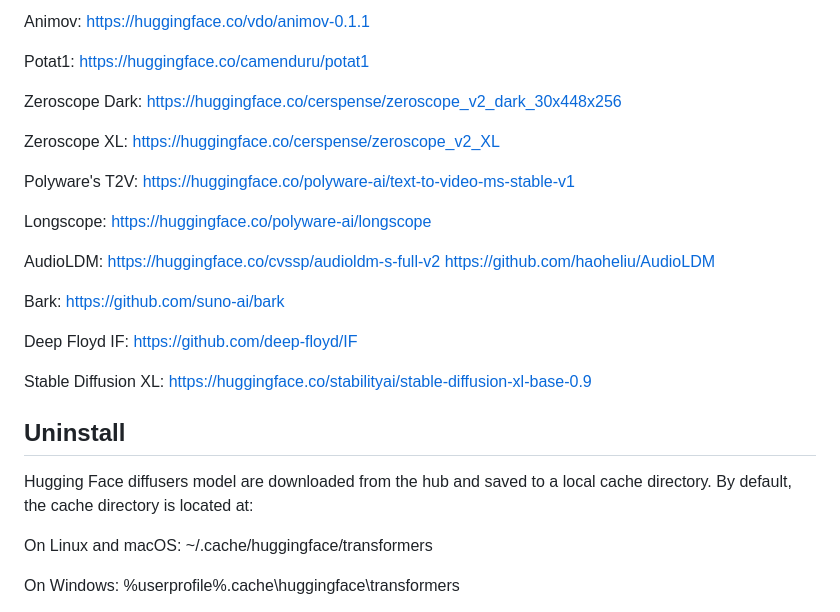
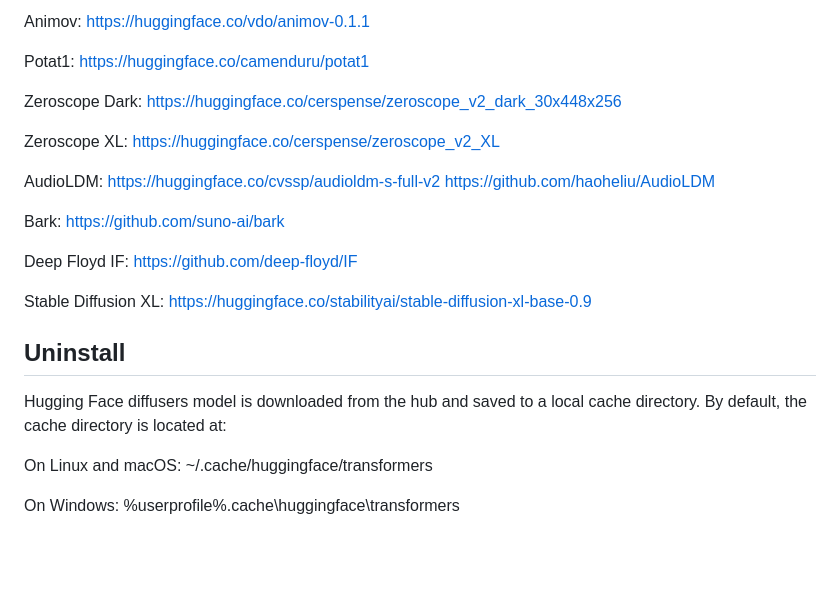
Before and after one commit to tin2tin/Pallaidium, a Markdown page: README.md, the part around one of its changes. Rendered like a GitHub page; blank space fills up the shorter version.

```diff
--- a/README.md
+++ b/README.md
@@ -129,10 +129,6 @@ Zeroscope Dark: https://huggingface.co/cerspense/zeroscope_v2_dark_30x448x256
 
 Zeroscope XL: https://huggingface.co/cerspense/zeroscope_v2_XL
 
-Polyware's T2V: https://huggingface.co/polyware-ai/text-to-video-ms-stable-v1
-
-Longscope: https://huggingface.co/polyware-ai/longscope
-
 AudioLDM: https://huggingface.co/cvssp/audioldm-s-full-v2 https://github.com/haoheliu/AudioLDM
 
 Bark: https://github.com/suno-ai/bark
@@ -145,7 +141,7 @@ Stable Diffusion XL: https://huggingface.co/stabilityai/stable-diffusion-xl-base
 
 ## Uninstall
 
-Hugging Face diffusers model are downloaded from the hub and saved to a local cache directory. By default, the cache directory is located at:
+Hugging Face diffusers model is downloaded from the hub and saved to a local cache directory. By default, the cache directory is located at:
 
 On Linux and macOS: ~/.cache/huggingface/transformers
 
```
Also changed, not shown: other parts of README.md (+10 -10 lines).
